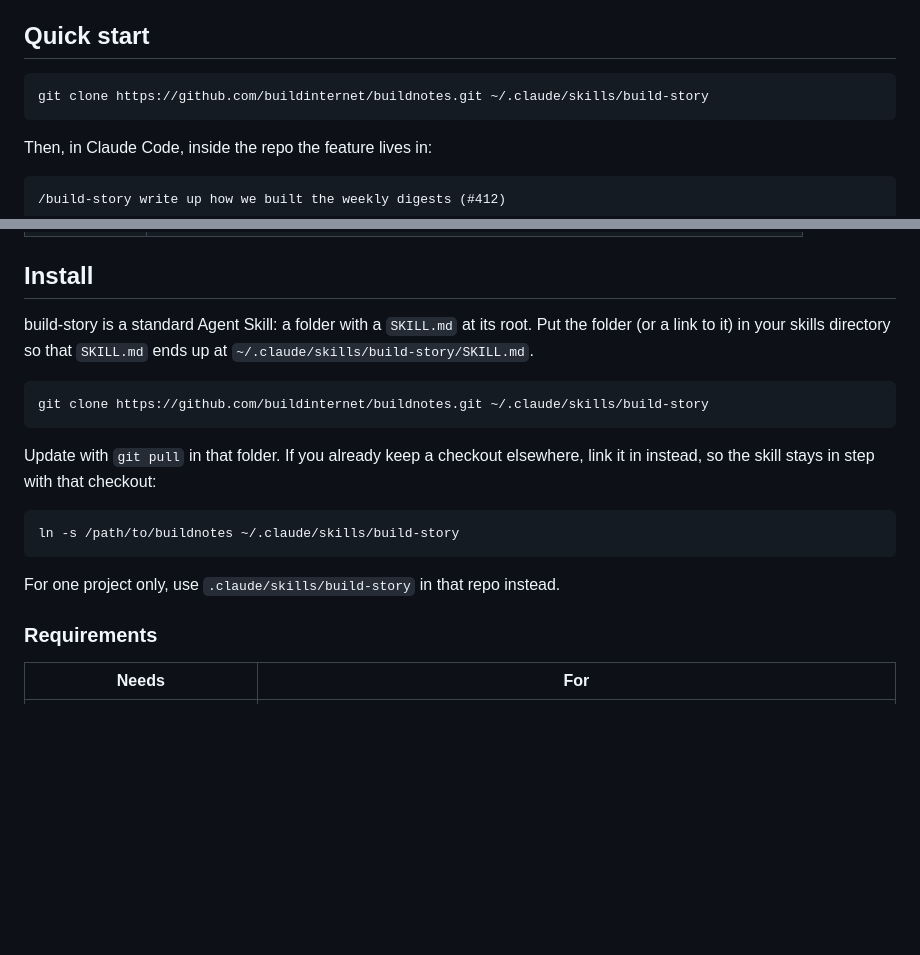
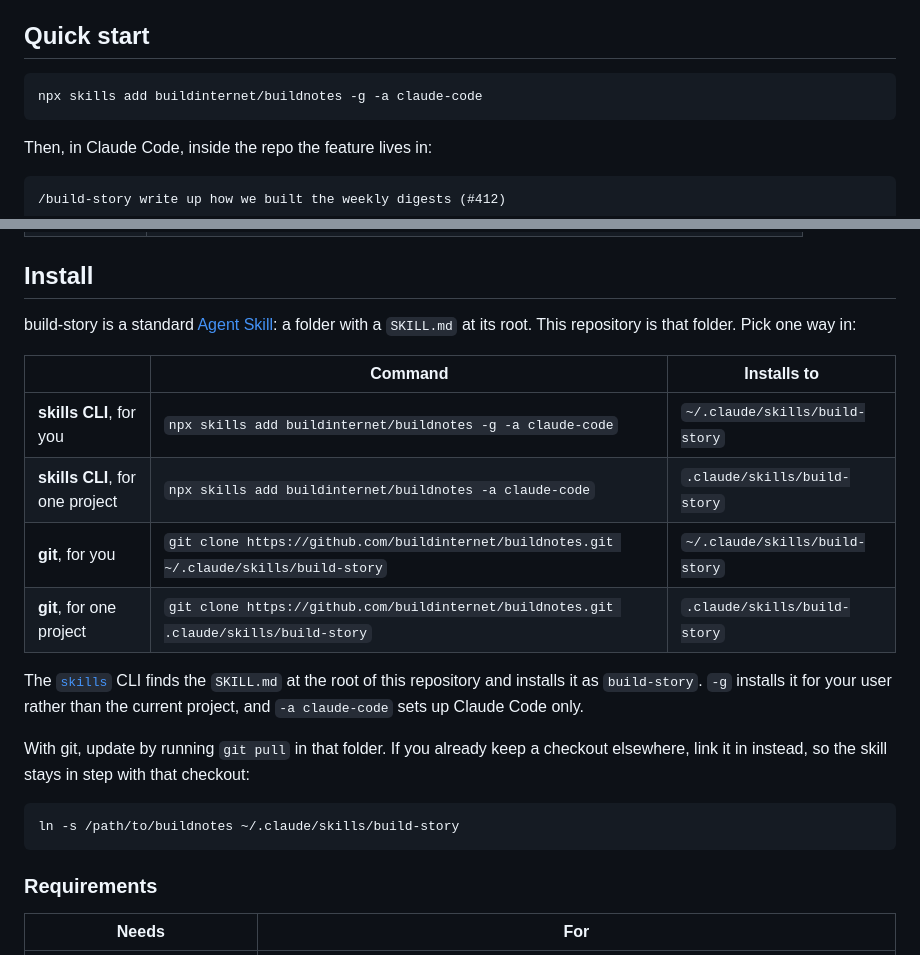
Before and after one commit to buildinternet/buildnotes, a Markdown page: README.md, 2 parts joined by grey strips. Drawn GitHub-style; blank space fills up the shorter version.

Commit message:
README: install with the skills CLI, alongside git

````diff
--- a/README.md
+++ b/README.md
@@ -38,7 +38,7 @@ The cure is the same for all three: find the few ideas and decisions that made t
 ## Quick start
 
 ```bash
-git clone https://github.com/buildinternet/buildnotes.git ~/.claude/skills/build-story
+npx skills add buildinternet/buildnotes -g -a claude-code
 ```
 
 Then, in Claude Code, inside the repo the feature lives in:
@@ -161,19 +161,22 @@ Every rule in `SKILL.md` names the fault that taught it, for example a tidy code
 
 ## Install
 
-build-story is a standard Agent Skill: a folder with a `SKILL.md` at its root. Put the folder (or a link to it) in your skills directory so that `SKILL.md` ends up at `~/.claude/skills/build-story/SKILL.md`.
+build-story is a standard [Agent Skill](https://agentskills.io): a folder with a `SKILL.md` at its root. This repository is that folder. Pick one way in:
 
-```bash
-git clone https://github.com/buildinternet/buildnotes.git ~/.claude/skills/build-story
-```
+| | Command | Installs to |
+|---|---|---|
+| **skills CLI**, for you | `npx skills add buildinternet/buildnotes -g -a claude-code` | `~/.claude/skills/build-story` |
+| **skills CLI**, for one project | `npx skills add buildinternet/buildnotes -a claude-code` | `.claude/skills/build-story` |
+| **git**, for you | `git clone https://github.com/buildinternet/buildnotes.git ~/.claude/skills/build-story` | `~/.claude/skills/build-story` |
+| **git**, for one project | `git clone https://github.com/buildinternet/buildnotes.git .claude/skills/build-story` | `.claude/skills/build-story` |
 
-Update with `git pull` in that folder. If you already keep a checkout elsewhere, link it in instead, so the skill stays in step with that checkout:
+The [`skills`](https://github.com/vercel-labs/skills) CLI finds the `SKILL.md` at the root of this repository and installs it as `build-story`. `-g` installs it for your user rather than the current project, and `-a claude-code` sets up Claude Code only.
+
+With git, update by running `git pull` in that folder. If you already keep a checkout elsewhere, link it in instead, so the skill stays in step with that checkout:
 
 ```bash
 ln -s /path/to/buildnotes ~/.claude/skills/build-story
 ```
-
-For one project only, use `.claude/skills/build-story` in that repo instead.
 
 ### Requirements
 
````
